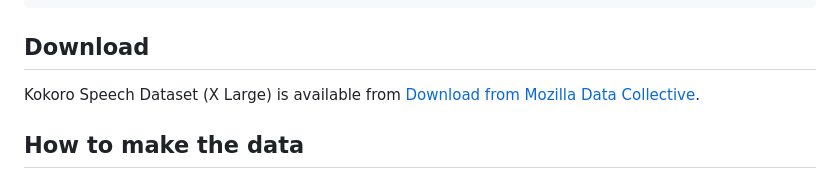
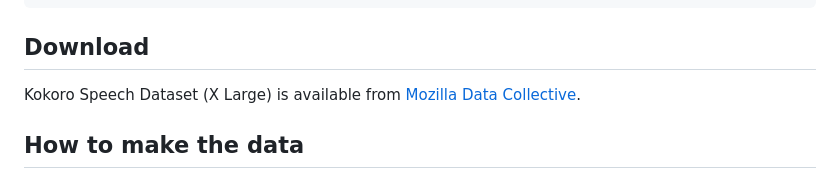
Before and after one commit to kaiidams/Kokoro-Speech-Dataset, a Markdown page: README.md, the part around the change. Rendered like a GitHub page.

Commit message:
Fix link formatting in README.md

```diff
--- a/README.md
+++ b/README.md
@@ -79,7 +79,7 @@ Total duration: 00:24:05
 
 ## Download
 
-Kokoro Speech Dataset (X Large) is available from [Download from Mozilla Data Collective](https://mozilladatacollective.com/datasets/cmmknsho4014wmf087kvq5rc6).
+Kokoro Speech Dataset (X Large) is available from [Mozilla Data Collective](https://mozilladatacollective.com/datasets/cmmknsho4014wmf087kvq5rc6).
 
 ## How to make the data
 
```
